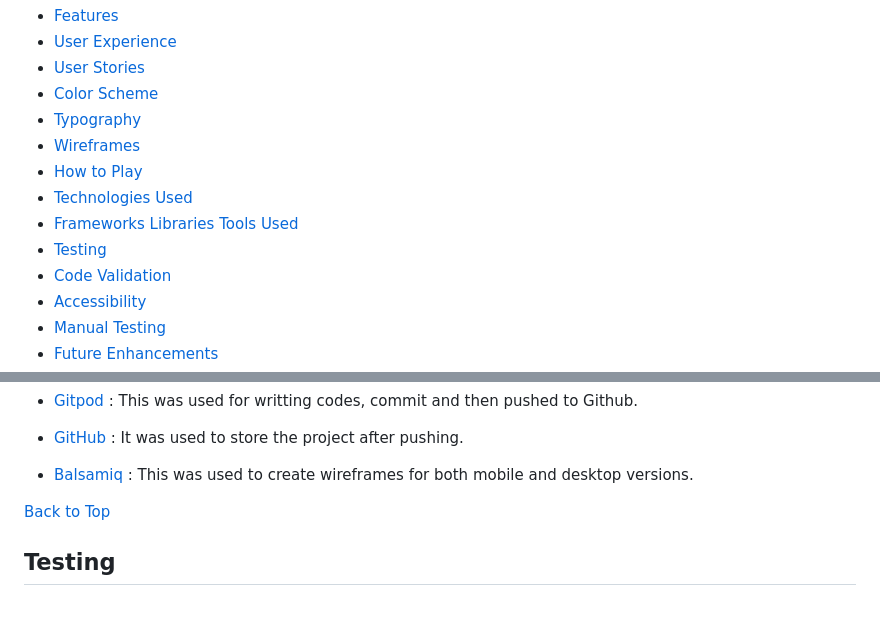
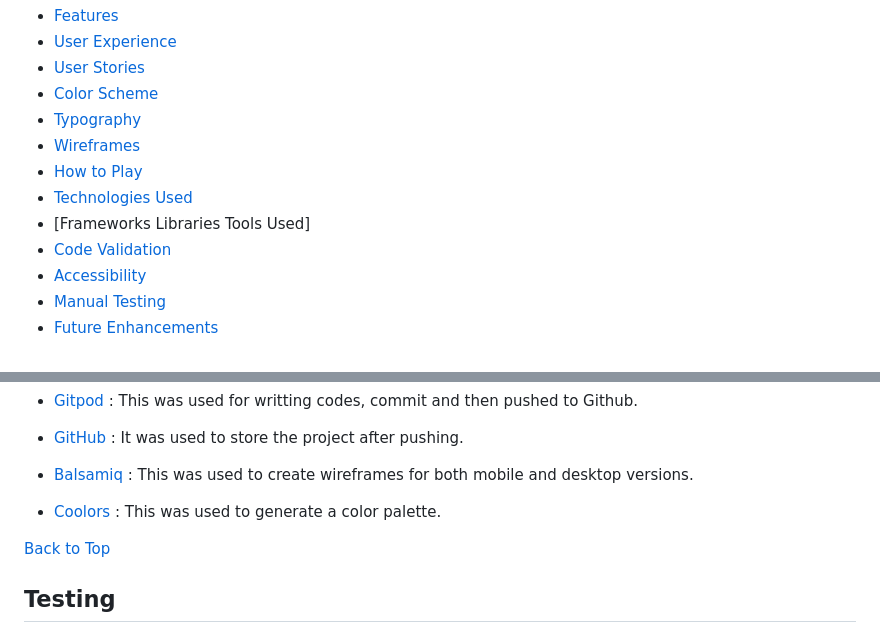
Before and after one commit to Ozi-cheri/tic-tac-toe-game, a Markdown page: README.md, 2 parts joined by grey strips. Drawn GitHub-style; blank space fills up the shorter version.

Commit message:
Add texts to readme and modify,adjust 404.html

```diff
--- a/README.md
+++ b/README.md
@@ -14,8 +14,7 @@ This is a web-based Tic-Tac-Toe game designed for two players X and O, featuring
 - [Wireframes](#wireframes)
 - [How to Play](#how-to-play)
 - [Technologies Used](#technologies-used)
-- [Frameworks Libraries Tools Used](#frameworks-libraries-tools-used)
-- [Testing](#testing)
+- [Frameworks Libraries Tools Used]
 - [Code Validation](#code-validation)
 - [Accessibility](#accessibility)
 - [Manual Testing](#manual-testing)
@@ -145,6 +144,9 @@ Scoreboard, player o,x and player's turn section inherits the game-box, #eb4 bac
 * [Gitpod](https://gitpod.io) : This was used for writting codes, commit and then pushed to Github.
 * [GitHub](https://github.com) : It was used to store the project after pushing.
 * [Balsamiq](https://balsamiq.com/) : This was used to create wireframes for both mobile and desktop versions.
+
+* [Coolors](https://coolors.co/) : This was used to generate a color palette.
+
 
 
 
```
Also changed, not shown: assets/images/screenshot15.png (deleted), assets/images/screenshot15.png..png (added).
